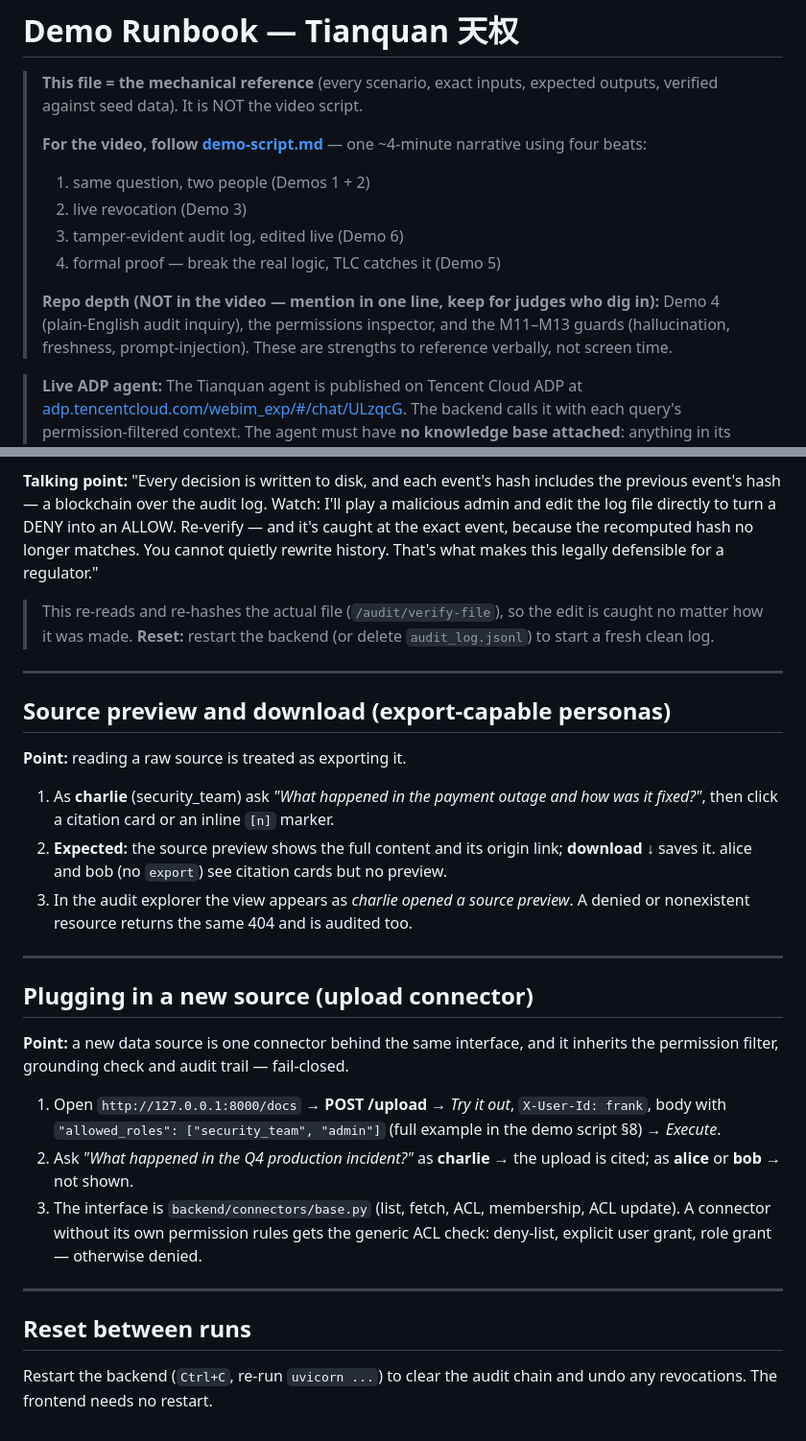
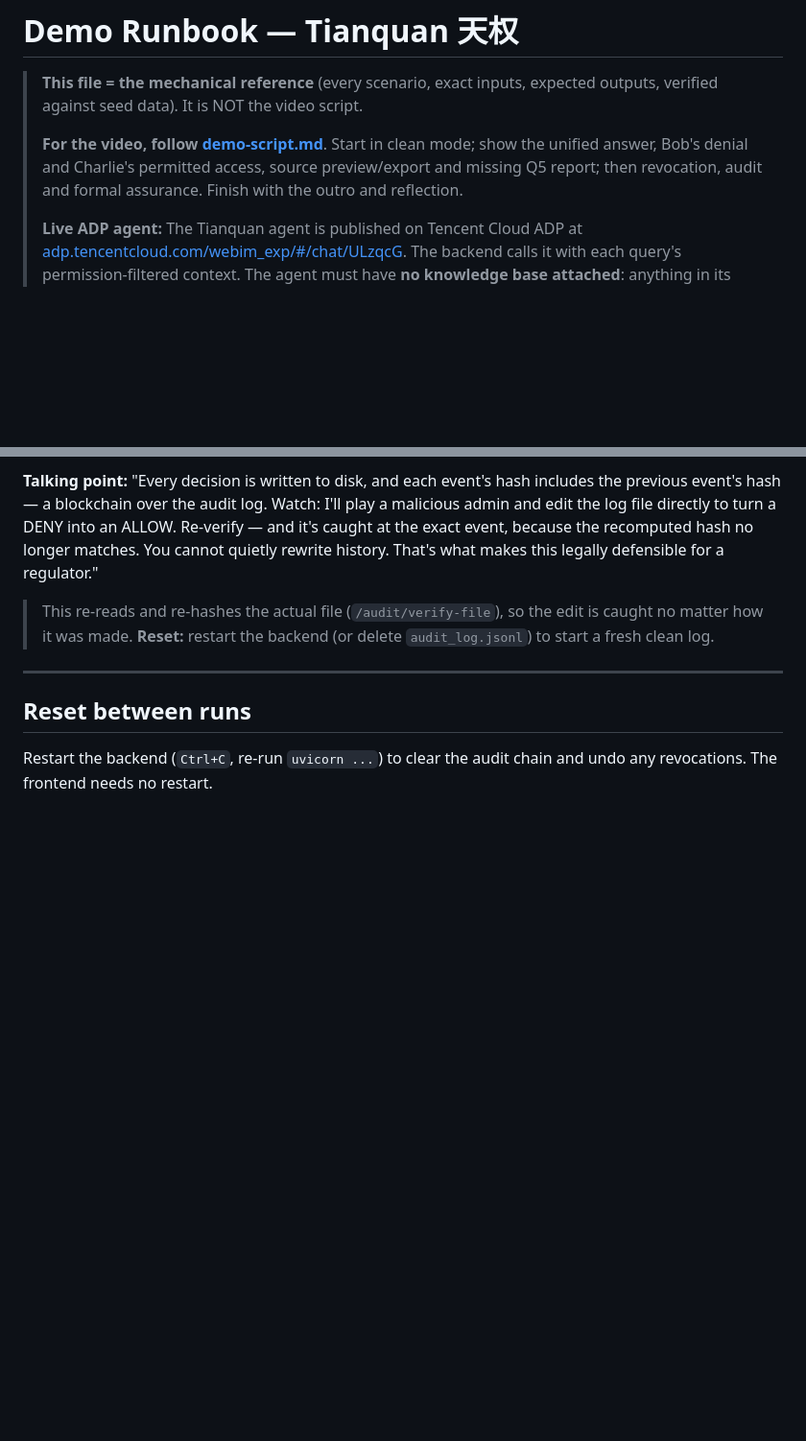
Before and after one commit to jephoton/tianquan-knowledge-agent, a Markdown page: docs/demo-runbook.md, 2 parts joined by grey strips. Shown at 96% size. Drawn GitHub-style; blank space fills up the shorter version.

Commit message:
docs(demo): compare Bob and Charlie access and reorder showcases

```diff
--- a/docs/demo-runbook.md
+++ b/docs/demo-runbook.md
@@ -3,18 +3,11 @@
 > **This file = the mechanical reference** (every scenario, exact inputs,
 > expected outputs, verified against seed data). It is NOT the video script.
 >
-> **For the video, follow [demo-script.md](demo-script.md)** — one ~4-minute
-> narrative using four beats:
->   1. same question, two people (Demos 1 + 2)
->   2. live revocation (Demo 3)
->   3. tamper-evident audit log, edited live (Demo 6)
->   4. formal proof — break the real logic, TLC catches it (Demo 5)
+> **For the video, follow [demo-script.md](demo-script.md)**. Start in clean
+> mode; show the unified answer, Bob's denial and Charlie's permitted access,
+> source preview/export and missing Q5 report; then revocation, audit and formal
+> assurance. Finish with the outro and reflection.
 >
-> **Repo depth (NOT in the video — mention in one line, keep for judges who dig
-> in):** Demo 4 (plain-English audit inquiry), the permissions inspector, and the
-> M11–M13 guards (hallucination, freshness, prompt-injection). These are
-> strengths to reference verbally, not screen time.
-
 > **Live ADP agent:** The Tianquan agent is published on Tencent Cloud ADP at
 > [adp.tencentcloud.com/webim_exp/#/chat/ULzqcG](https://adp.tencentcloud.com/webim_exp/#/chat/ULzqcG).
 > The backend calls it with each query's permission-filtered context. The agent
@@ -277,36 +284,6 @@ this legally defensible for a regulator."
 
 ---
 
-## Source preview and download (export-capable personas)
-
-**Point:** reading a raw source is treated as exporting it.
-
-1. As **charlie** (security_team) ask *"What happened in the payment outage and
-   how was it fixed?"*, then click a citation card or an inline `[n]` marker.
-2. **Expected:** the source preview shows the full content and its origin link;
-   **download ↓** saves it. alice and bob (no `export`) see citation cards but
-   no preview.
-3. In the audit explorer the view appears as *charlie opened a source preview*.
-   A denied or nonexistent resource returns the same 404 and is audited too.
-
----
-
-## Plugging in a new source (upload connector)
-
-**Point:** a new data source is one connector behind the same interface, and
-it inherits the permission filter, grounding check and audit trail — fail-closed.
-
-1. Open `http://127.0.0.1:8000/docs` → **POST /upload** → *Try it out*,
-   `X-User-Id: frank`, body with `"allowed_roles": ["security_team", "admin"]`
-   (full example in the demo script §8) → *Execute*.
-2. Ask *"What happened in the Q4 production incident?"* as **charlie** → the
-   upload is cited; as **alice** or **bob** → not shown.
-3. The interface is `backend/connectors/base.py` (list, fetch, ACL, membership,
-   ACL update). A connector without its own permission rules gets the generic
-   ACL check: deny-list, explicit user grant, role grant — otherwise denied.
-
----
-
 ## Reset between runs
 
 Restart the backend (`Ctrl+C`, re-run `uvicorn ...`) to clear the audit chain
```
Also changed, not shown: other parts of docs/demo-runbook.md (+14 -0 lines), docs/current-state.md (+1 -1 lines), docs/demo-script.md (+30 -46 lines).
